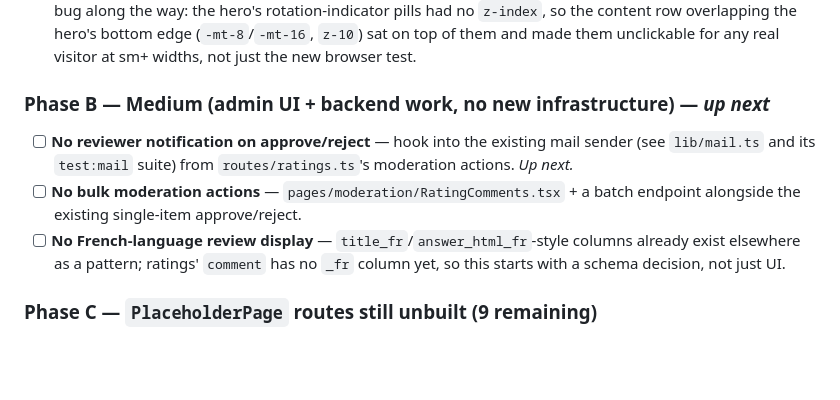
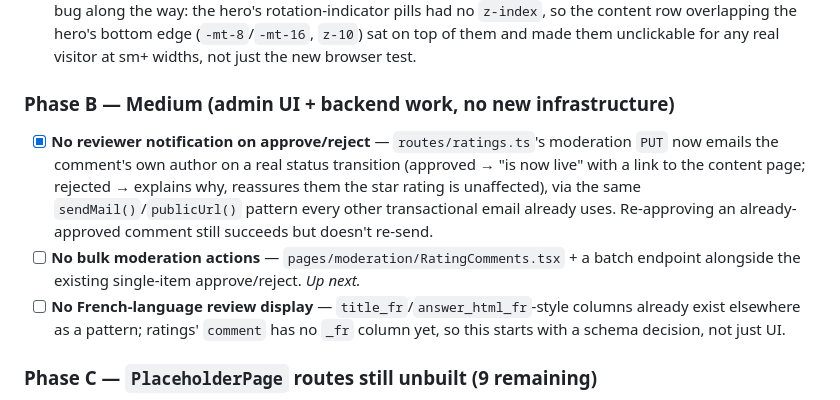
Before and after one commit to tundeaj/myrepo, a Markdown page: ROADMAP.md, the part around one of its changes. GitHub-like rendering; blank space fills up the shorter version.

Commit message:
ROADMAP: reviewer notification closed, 693 assertions
515 e2e + 35 mail + 6 checkout-webhook + 12 payouts-webhook + 8
stripe-webhook + 117 browser = 693, all green. Phase B now 1/3; bulk
moderation actions is up next.

```diff
--- a/ROADMAP.md
+++ b/ROADMAP.md
@@ -43,9 +43,9 @@ Phases are ordered by what unblocks fastest with the least new infrastructure. E
 - [x] **No teammate picker for contact-request assignment** — `assigned_to` now validates against a real, active, non-viewer account (instructor/admin/super_admin) server-side, and the admin UI's raw numeric-id input is a real picker sourced from `GET /users`.
 - [x] **`player` and `hero` sponsorship placements have no public display** — `lib/sponsors.ts`'s shared `resolveActiveSponsors()` now backs all three placements. `Player.tsx` gets a video-overlay badge, `Hero.tsx` gets a carousel badge alongside its LIVE/countdown badges. Found and fixed a real, pre-existing bug along the way: the hero's rotation-indicator pills had no `z-index`, so the content row overlapping the hero's bottom edge (`-mt-8`/`-mt-16`, `z-10`) sat on top of them and made them unclickable for any real visitor at sm+ widths, not just the new browser test.
 
-### Phase B — Medium (admin UI + backend work, no new infrastructure) — *up next*
-- [ ] **No reviewer notification on approve/reject** — hook into the existing mail sender (see `lib/mail.ts` and its `test:mail` suite) from `routes/ratings.ts`'s moderation actions. *Up next.*
-- [ ] **No bulk moderation actions** — `pages/moderation/RatingComments.tsx` + a batch endpoint alongside the existing single-item approve/reject.
+### Phase B — Medium (admin UI + backend work, no new infrastructure)
+- [x] **No reviewer notification on approve/reject** — `routes/ratings.ts`'s moderation `PUT` now emails the comment's own author on a real status transition (approved → "is now live" with a link to the content page; rejected → explains why, reassures them the star rating is unaffected), via the same `sendMail()`/`publicUrl()` pattern every other transactional email already uses. Re-approving an already-approved comment still succeeds but doesn't re-send.
+- [ ] **No bulk moderation actions** — `pages/moderation/RatingComments.tsx` + a batch endpoint alongside the existing single-item approve/reject. *Up next.*
 - [ ] **No French-language review display** — `title_fr`/`answer_html_fr`-style columns already exist elsewhere as a pattern; ratings' `comment` has no `_fr` column yet, so this starts with a schema decision, not just UI.
 
 ### Phase C — `PlaceholderPage` routes still unbuilt (9 remaining)
```
Also changed, not shown: other parts of ROADMAP.md (+1 -1 lines).
